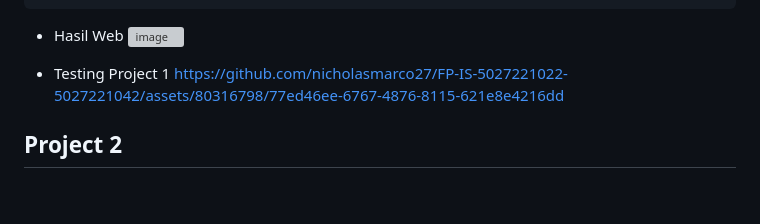
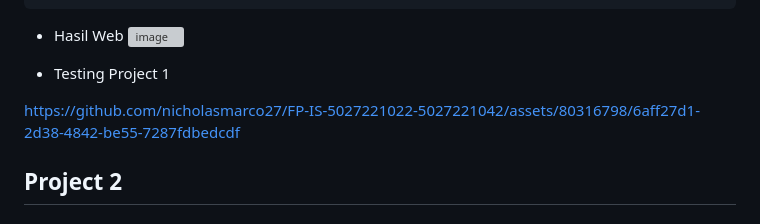
Before and after one commit to nicholasmarco27/FP-IS-5027221022-5027221042, a Markdown page: README.md, the part around the change. Rendered like a GitHub page; blank space fills up the shorter version; grey boxes are pictures that could not be loaded.

```diff
--- a/README.md
+++ b/README.md
@@ -402,7 +402,11 @@ void loop() {
 ![image](https://github.com/nicholasmarco27/FP-IS-5027221022-5027221042/assets/80316798/f108375a-869e-4578-9988-ca23e924c8f4)
 
 - Testing Project 1
-https://github.com/nicholasmarco27/FP-IS-5027221022-5027221042/assets/80316798/77ed46ee-6767-4876-8115-621e8e4216dd
+
+
+https://github.com/nicholasmarco27/FP-IS-5027221022-5027221042/assets/80316798/6aff27d1-2d38-4842-be55-7287fdbedcdf
+
+
 
 ## Project 2
 ### Alat yang Digunakan
```
